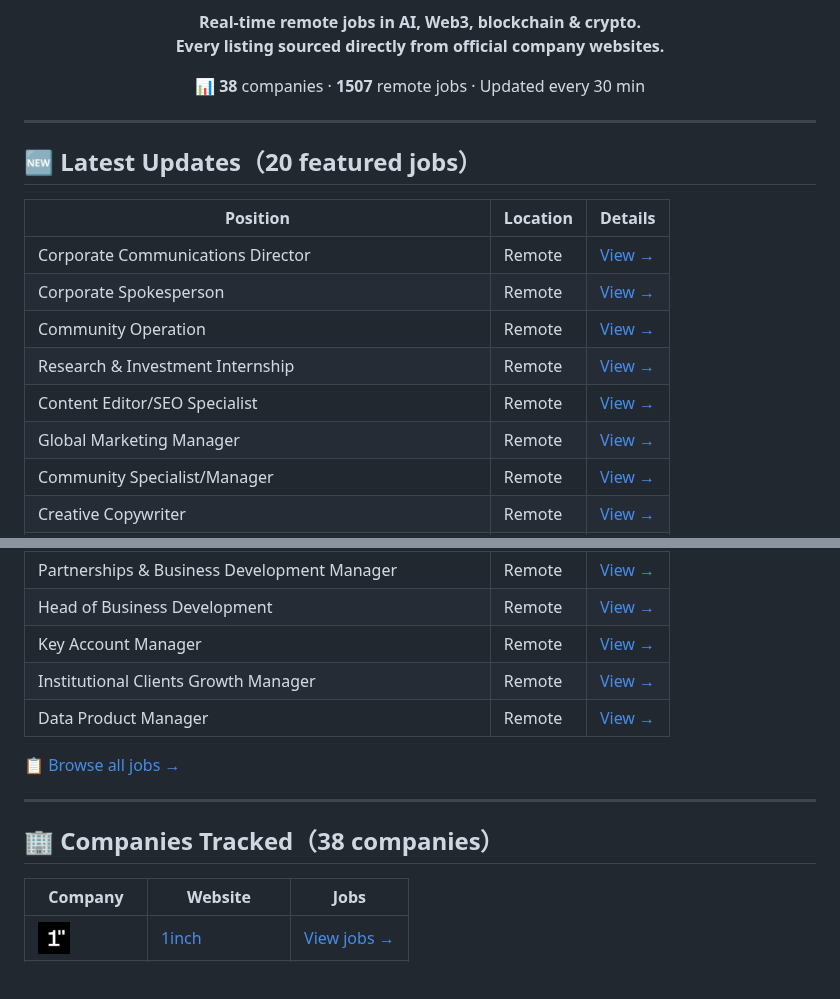
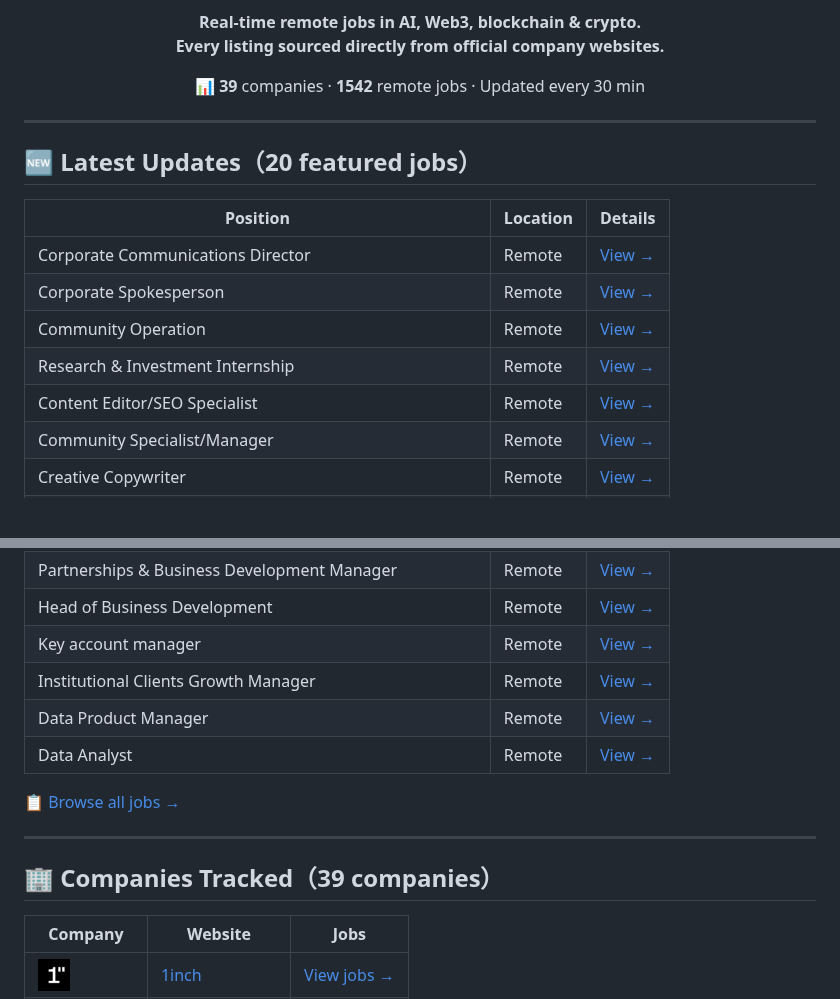
Before and after one commit to BoerJi/awesome-remote-job-scan, a Markdown page: README_EN.md, 2 parts joined by grey strips. GitHub-like rendering; blank space fills up the shorter version.

```diff
--- a/README_EN.md
+++ b/README_EN.md
@@ -14,7 +14,7 @@
 </p>
 
 <p align="center">
-  📊 <strong>38</strong> companies · <strong>1507</strong> remote jobs · Updated every 30 min
+  📊 <strong>39</strong> companies · <strong>1542</strong> remote jobs · Updated every 30 min
 </p>
 
 ---
@@ -28,7 +28,6 @@
 | Community Operation | Remote | [View →](https://www.remotejobscan.com/job/7911/community-operation/) |
 | Research & Investment Internship | Remote | [View →](https://www.remotejobscan.com/job/7910/research-investment-internship/) |
 | Content Editor/SEO Specialist | Remote | [View →](https://www.remotejobscan.com/job/7909/content-editorseo-specialist/) |
-| Global Marketing Manager | Remote | [View →](https://www.remotejobscan.com/job/7908/global-marketing-manager/) |
 | Community Specialist/Manager | Remote | [View →](https://www.remotejobscan.com/job/7907/community-specialistmanager/) |
 | Creative Copywriter | Remote | [View →](https://www.remotejobscan.com/job/7906/creative-copywriter/) |
 | Data Warehouse Engineer | Remote | [View →](https://www.remotejobscan.com/job/7905/data-warehouse-engineer/) |
@@ -39,14 +38,15 @@
 | Customer Service Representative (English) | Remote | [View →](https://www.remotejobscan.com/job/7900/customer-service-representative-english/) |
 | Partnerships & Business Development Manager | Remote | [View →](https://www.remotejobscan.com/job/7899/partnerships-business-development-manager/) |
 | Head of Business Development | Remote | [View →](https://www.remotejobscan.com/job/7897/head-of-business-development/) |
-| Key Account Manager | Remote | [View →](https://www.remotejobscan.com/job/7896/key-account-manager/) |
+| Key account manager | Remote | [View →](https://www.remotejobscan.com/job/7896/key-account-manager/) |
 | Institutional Clients Growth Manager | Remote | [View →](https://www.remotejobscan.com/job/7895/institutional-clients-growth-manager/) |
 | Data Product Manager | Remote | [View →](https://www.remotejobscan.com/job/7894/data-product-manager/) |
+| Data Analyst | Remote | [View →](https://www.remotejobscan.com/job/7893/data-analyst/) |
 [📋 Browse all jobs →](https://www.remotejobscan.com)
 
 ---
 
-## 🏢 Companies Tracked（38 companies）
+## 🏢 Companies Tracked（39 companies）
 
 | Company | Website | Jobs |
 |---|---|---|
```
Also changed, not shown: other parts of README_EN.md (+2 -1 lines), README.md (+7 -6 lines), images/elevenlabs.png (added).
